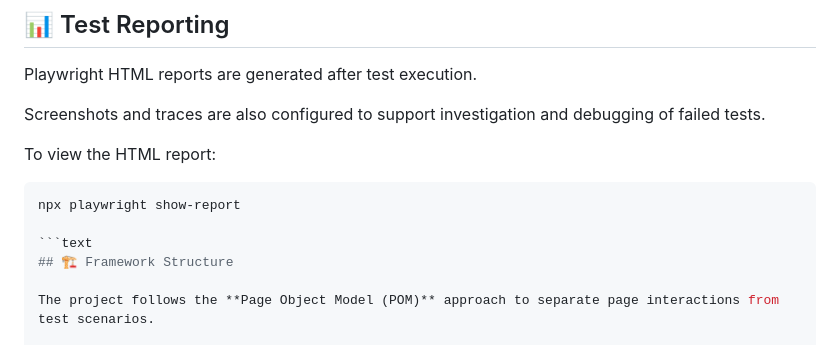
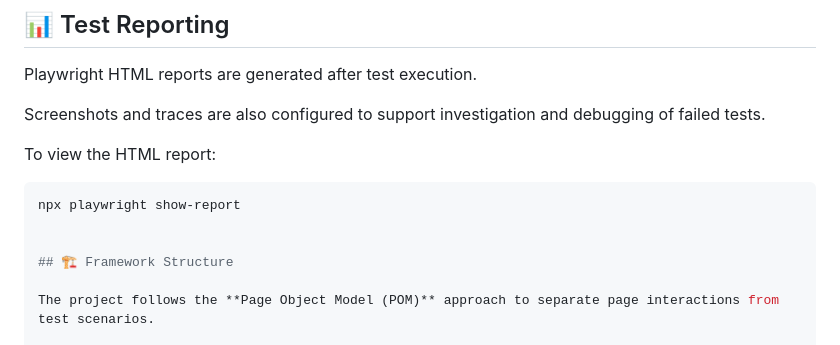
Before and after one commit to leendaza-hash/Playwright-field, a Markdown page: README.md, the part around the change. Rendered like a GitHub page.

Commit message:
Clean up README formatting
Removed unnecessary text formatting from README.

````diff
--- a/README.md
+++ b/README.md
@@ -113,7 +113,7 @@ To view the HTML report:
 ```bash
 npx playwright show-report
 
-```text
+
 ## 🏗️ Framework Structure
 
 The project follows the **Page Object Model (POM)** approach to separate page interactions from test scenarios.
````
